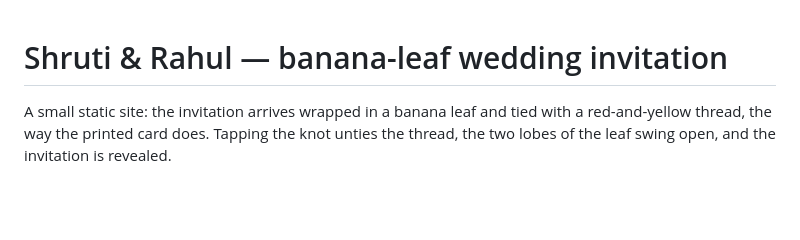
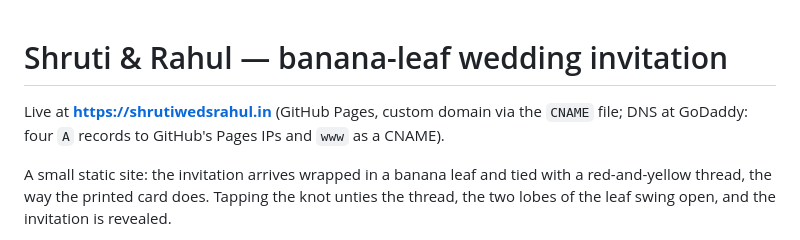
Before and after one commit to shankerram/shruti-rahul-wedding, a Markdown page: README.md, the part around the change. GitHub-like rendering; blank space fills up the shorter version.

Commit message:
Note the live domain in the README

```diff
--- a/README.md
+++ b/README.md
@@ -1,4 +1,7 @@
 # Shruti & Rahul — banana-leaf wedding invitation
+
+Live at **https://shrutiwedsrahul.in** (GitHub Pages, custom domain via the `CNAME` file;
+DNS at GoDaddy: four `A` records to GitHub's Pages IPs and `www` as a CNAME).
 
 A small static site: the invitation arrives wrapped in a banana leaf and tied with
 a red-and-yellow thread, the way the printed card does. Tapping the knot unties the
```
